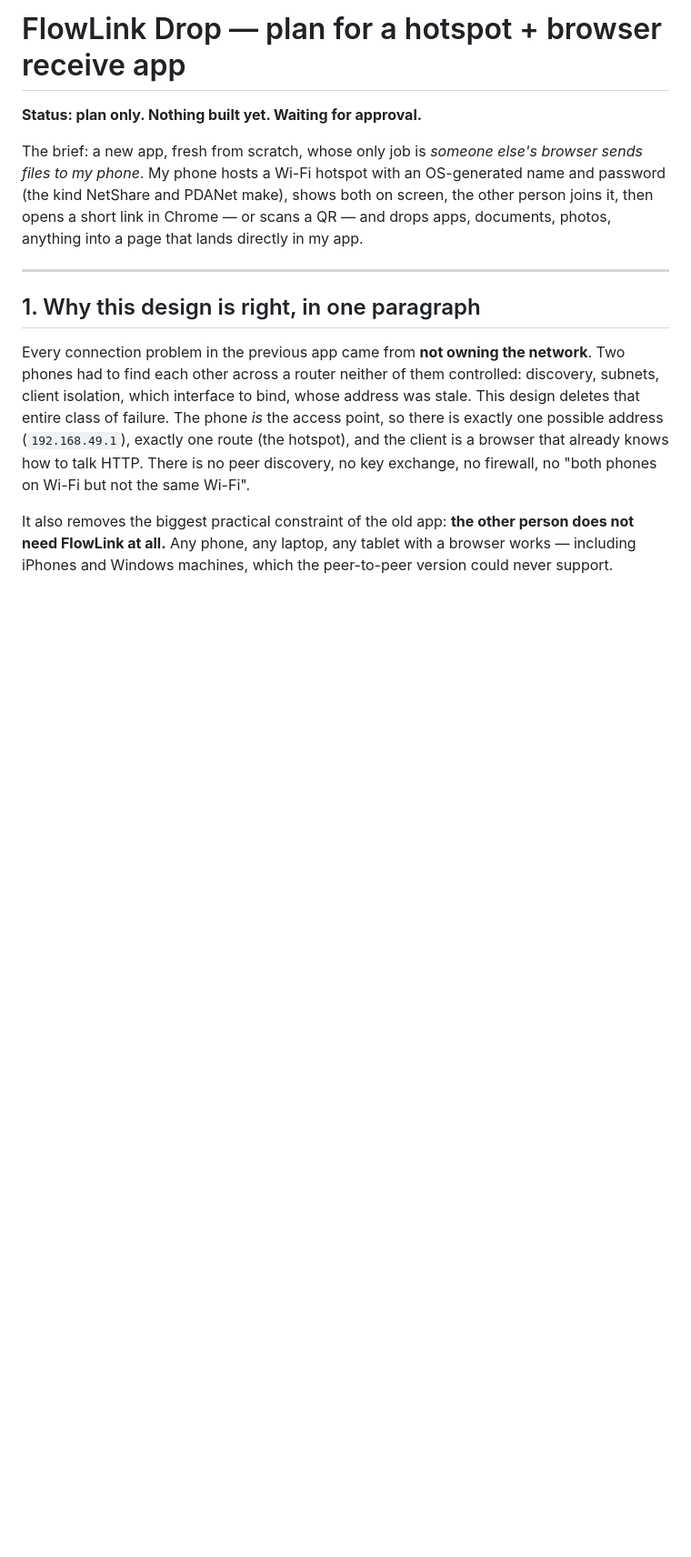
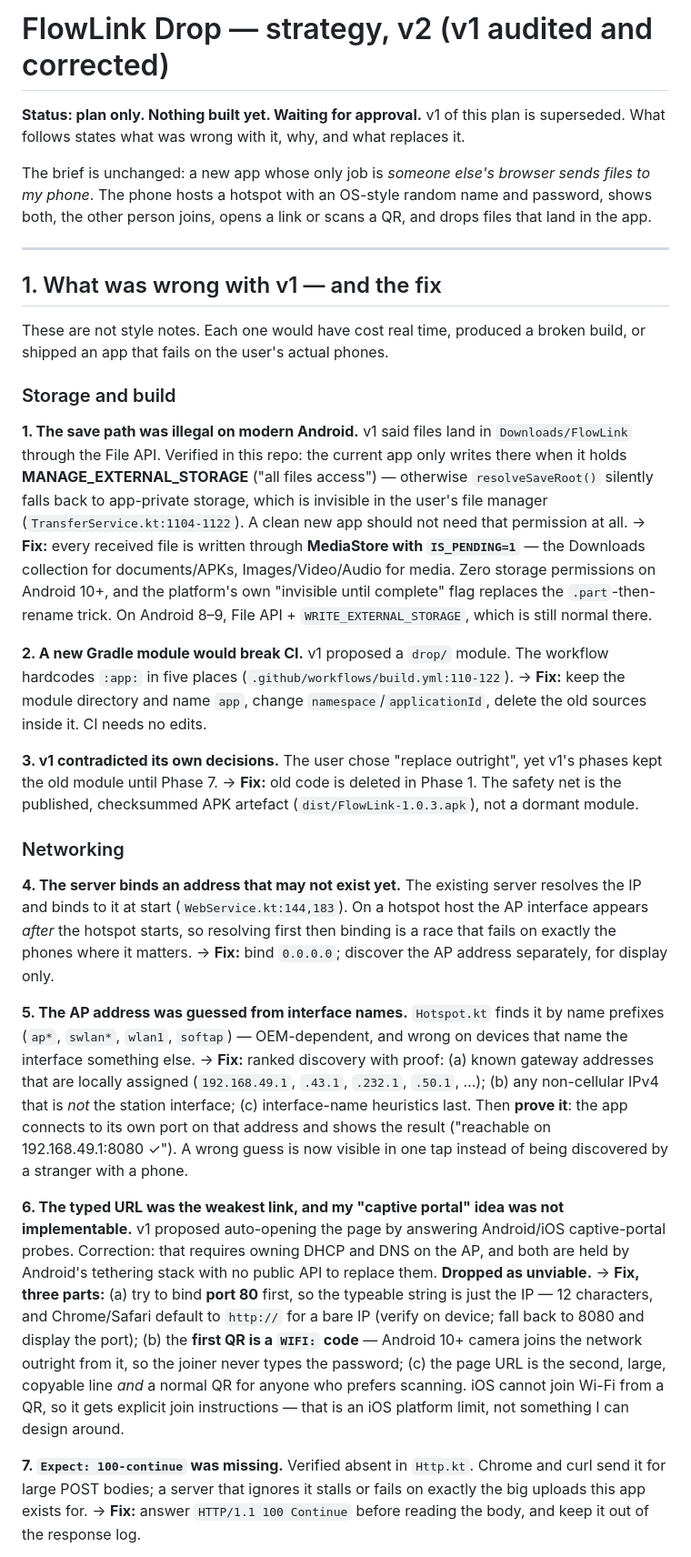
Before and after one commit to Gkejeishsh/FlowLink, a Markdown page: docs/DROP-PLAN.md, the part around one of its changes. Shown at 91% size. Drawn GitHub-style; blank space fills up the shorter version.

```diff
--- a/docs/DROP-PLAN.md
+++ b/docs/DROP-PLAN.md
@@ -1,23 +1,72 @@
-# FlowLink Drop — plan for a hotspot + browser receive app
+# FlowLink Drop — strategy, v2 (v1 audited and corrected)
 
 **Status: plan only. Nothing built yet. Waiting for approval.**
+v1 of this plan is superseded. What follows states what was wrong with it, why, and what replaces it.
 
-The brief: a new app, fresh from scratch, whose only job is *someone else's browser sends files to my
-phone*. My phone hosts a Wi-Fi hotspot with an OS-generated name and password (the kind NetShare and
-PDANet make), shows both on screen, the other person joins it, then opens a short link in Chrome — or
-scans a QR — and drops apps, documents, photos, anything into a page that lands directly in my app.
+The brief is unchanged: a new app whose only job is *someone else's browser sends files to my phone*.
+The phone hosts a hotspot with an OS-style random name and password, shows both, the other person
+joins, opens a link or scans a QR, and drops files that land in the app.
 
 ---
 
-## 1. Why this design is right, in one paragraph
+## 1. What was wrong with v1 — and the fix
 
-Every connection problem in the previous app came from **not owning the network**. Two phones had to
-find each other across a router neither of them controlled: discovery, subnets, client isolation,
-which interface to bind, whose address was stale. This design deletes that entire class of failure.
-The phone *is* the access point, so there is exactly one possible address (`192.168.49.1`), exactly
-one route (the hotspot), and the client is a browser that already knows how to talk HTTP. There is no
-peer discovery, no key exchange, no firewall, no "both phones on Wi-Fi but not the same Wi-Fi".
+These are not style notes. Each one would have cost real time, produced a broken build, or shipped an
+app that fails on the user's actual phones.
 
-It also removes the biggest practical constraint of the old app: **the other person does not need
-FlowLink at all.** Any phone, any laptop, any tablet with a browser works — including iPhones and
-Windows machines, which the peer-to-peer version could never support.
+### Storage and build
+
+**1. The save path was illegal on modern Android.**
+v1 said files land in `Downloads/FlowLink` through the File API. Verified in this repo: the current
+app only writes there when it holds **MANAGE_EXTERNAL_STORAGE** ("all files access") — otherwise
+`resolveSaveRoot()` silently falls back to app-private storage, which is invisible in the user's file
+manager (`TransferService.kt:1104-1122`). A clean new app should not need that permission at all.
+→ **Fix:** every received file is written through **MediaStore with `IS_PENDING=1`** — the Downloads
+collection for documents/APKs, Images/Video/Audio for media. Zero storage permissions on Android 10+,
+and the platform's own "invisible until complete" flag replaces the `.part`-then-rename trick. On
+Android 8–9, File API + `WRITE_EXTERNAL_STORAGE`, which is still normal there.
+
+**2. A new Gradle module would break CI.**
+v1 proposed a `drop/` module. The workflow hardcodes `:app:` in five places
+(`.github/workflows/build.yml:110-122`).
+→ **Fix:** keep the module directory and name `app`, change `namespace`/`applicationId`, delete the
+old sources inside it. CI needs no edits.
+
+**3. v1 contradicted its own decisions.**
+The user chose "replace outright", yet v1's phases kept the old module until Phase 7.
+→ **Fix:** old code is deleted in Phase 1. The safety net is the published, checksummed APK artefact
+(`dist/FlowLink-1.0.3.apk`), not a dormant module.
+
+### Networking
+
+**4. The server binds an address that may not exist yet.**
+The existing server resolves the IP and binds to it at start (`WebService.kt:144,183`). On a hotspot
+host the AP interface appears *after* the hotspot starts, so resolving first then binding is a race
+that fails on exactly the phones where it matters.
+→ **Fix:** bind `0.0.0.0`; discover the AP address separately, for display only.
+
+**5. The AP address was guessed from interface names.**
+`Hotspot.kt` finds it by name prefixes (`ap*`, `swlan*`, `wlan1`, `softap`) — OEM-dependent, and wrong
+on devices that name the interface something else.
+→ **Fix:** ranked discovery with proof: (a) known gateway addresses that are locally assigned
+(`192.168.49.1`, `.43.1`, `.232.1`, `.50.1`, …); (b) any non-cellular IPv4 that is *not* the station
+interface; (c) interface-name heuristics last. Then **prove it**: the app connects to its own port on
+that address and shows the result ("reachable on 192.168.49.1:8080 ✓"). A wrong guess is now visible
+in one tap instead of being discovered by a stranger with a phone.
+
+**6. The typed URL was the weakest link, and my "captive portal" idea was not implementable.**
+v1 proposed auto-opening the page by answering Android/iOS captive-portal probes. Correction: that
+requires owning DHCP and DNS on the AP, and both are held by Android's tethering stack with no public
+API to replace them. **Dropped as unviable.**
+→ **Fix, three parts:** (a) try to bind **port 80** first, so the typeable string is just the IP — 12
+characters, and Chrome/Safari default to `http://` for a bare IP (verify on device; fall back to 8080
+and display the port); (b) the **first QR is a `WIFI:` code** — Android 10+ camera joins the network
+outright from it, so the joiner never types the password; (c) the page URL is the second, large,
+copyable line *and* a normal QR for anyone who prefers scanning. iOS cannot join Wi-Fi from a QR, so
+it gets explicit join instructions — that is an iOS platform limit, not something I can design around.
+
+**7. `Expect: 100-continue` was missing.**
+Verified absent in `Http.kt`. Chrome and curl send it for large POST bodies; a server that ignores it
+stalls or fails on exactly the big uploads this app exists for.
+→ **Fix:** answer `HTTP/1.1 100 Continue` before reading the body, and keep it out of the response log.
+
```
Also changed, not shown: other parts of docs/DROP-PLAN.md (+232 -299 lines).
